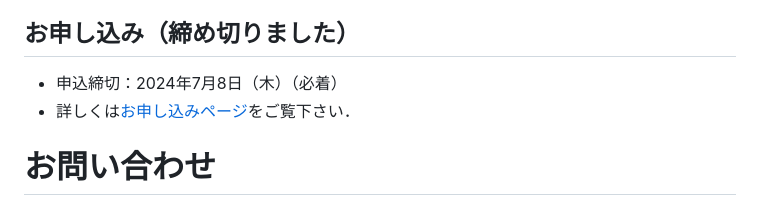
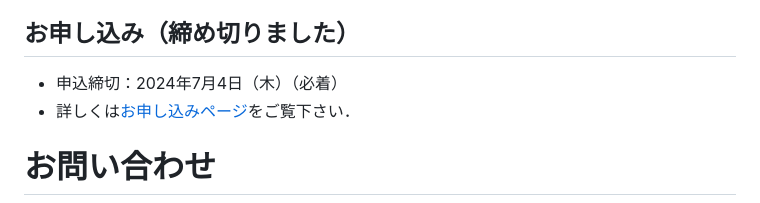
Before and after one commit to Takaya-Yamazato/TEFS2024, a Markdown page: src/pages/index.md, the part around the change. GitHub-like rendering.

Commit message:
date updated

```diff
--- a/src/pages/index.md
+++ b/src/pages/index.md
@@ -38,7 +38,7 @@ subheading: 名大の「電気・電子・情報工学」実験を体験して
 - １７：３０～１８：３０	修了式
 
 ## お申し込み（<span style="color: red; ">締め切りました</span>）
-- 申込締切：2024年7月8日（木）（必着）
+- 申込締切：2024年7月4日（木）（必着）
 - 詳しくは[お申し込みページ](./registration/)をご覧下さい．
 
 # お問い合わせ
```
Also changed, not shown: 2 other files.
